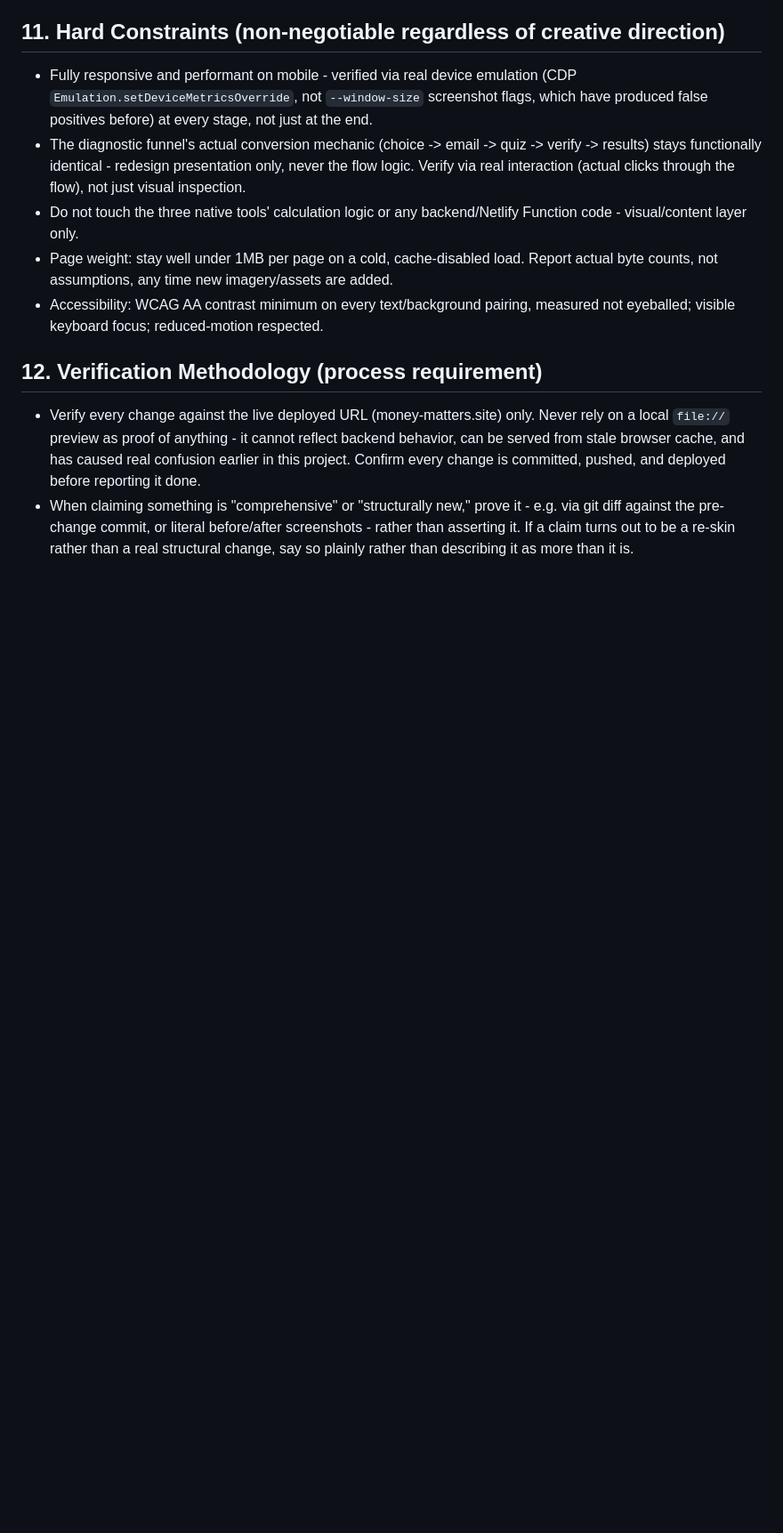
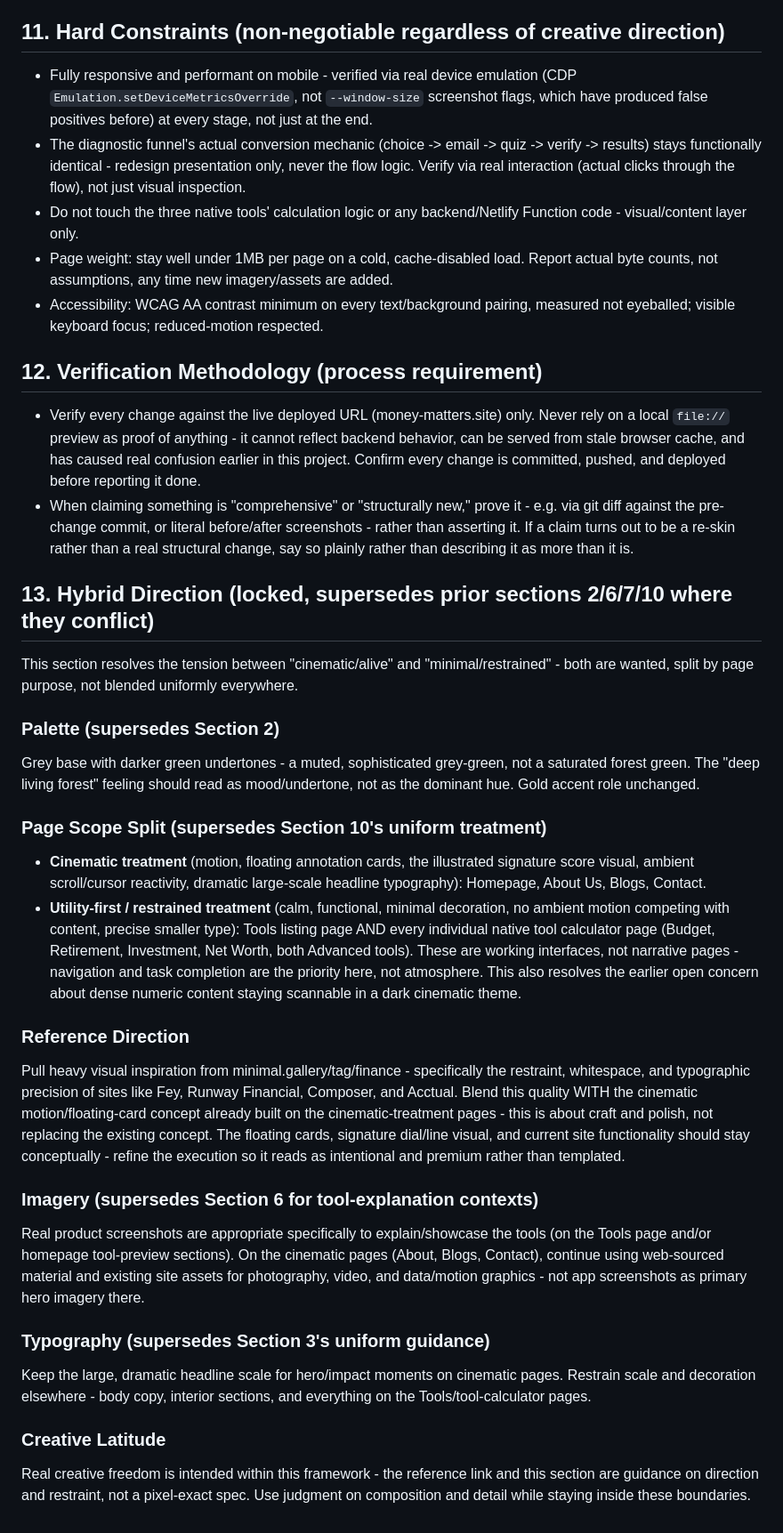
Before and after one commit to MoneyMattersTools/moneymatters., a Markdown page: DESIGN_SPEC.md, the part around the change. Shown at 89% size. Rendered like a GitHub page; blank space fills up the shorter version.

Commit message:
Add hybrid cinematic/minimal direction, resolves palette and page-scope tension

```diff
--- a/DESIGN_SPEC.md
+++ b/DESIGN_SPEC.md
@@ -80,3 +80,25 @@ Any messaging claiming "no login," "no signup," or similar must be checked again
 
 - Verify every change against the live deployed URL (money-matters.site) only. Never rely on a local `file://` preview as proof of anything - it cannot reflect backend behavior, can be served from stale browser cache, and has caused real confusion earlier in this project. Confirm every change is committed, pushed, and deployed before reporting it done.
 - When claiming something is "comprehensive" or "structurally new," prove it - e.g. via git diff against the pre-change commit, or literal before/after screenshots - rather than asserting it. If a claim turns out to be a re-skin rather than a real structural change, say so plainly rather than describing it as more than it is.
+## 13. Hybrid Direction (locked, supersedes prior sections 2/6/7/10 where they conflict)
+
+This section resolves the tension between "cinematic/alive" and "minimal/restrained" - both are wanted, split by page purpose, not blended uniformly everywhere.
+
+### Palette (supersedes Section 2)
+Grey base with darker green undertones - a muted, sophisticated grey-green, not a saturated forest green. The "deep living forest" feeling should read as mood/undertone, not as the dominant hue. Gold accent role unchanged.
+
+### Page Scope Split (supersedes Section 10's uniform treatment)
+- **Cinematic treatment** (motion, floating annotation cards, the illustrated signature score visual, ambient scroll/cursor reactivity, dramatic large-scale headline typography): Homepage, About Us, Blogs, Contact.
+- **Utility-first / restrained treatment** (calm, functional, minimal decoration, no ambient motion competing with content, precise smaller type): Tools listing page AND every individual native tool calculator page (Budget, Retirement, Investment, Net Worth, both Advanced tools). These are working interfaces, not narrative pages - navigation and task completion are the priority here, not atmosphere. This also resolves the earlier open concern about dense numeric content staying scannable in a dark cinematic theme.
+
+### Reference Direction
+Pull heavy visual inspiration from minimal.gallery/tag/finance - specifically the restraint, whitespace, and typographic precision of sites like Fey, Runway Financial, Composer, and Acctual. Blend this quality WITH the cinematic motion/floating-card concept already built on the cinematic-treatment pages - this is about craft and polish, not replacing the existing concept. The floating cards, signature dial/line visual, and current site functionality should stay conceptually - refine the execution so it reads as intentional and premium rather than templated.
+
+### Imagery (supersedes Section 6 for tool-explanation contexts)
+Real product screenshots are appropriate specifically to explain/showcase the tools (on the Tools page and/or homepage tool-preview sections). On the cinematic pages (About, Blogs, Contact), continue using web-sourced material and existing site assets for photography, video, and data/motion graphics - not app screenshots as primary hero imagery there.
+
+### Typography (supersedes Section 3's uniform guidance)
+Keep the large, dramatic headline scale for hero/impact moments on cinematic pages. Restrain scale and decoration elsewhere - body copy, interior sections, and everything on the Tools/tool-calculator pages.
+
+### Creative Latitude
+Real creative freedom is intended within this framework - the reference link and this section are guidance on direction and restraint, not a pixel-exact spec. Use judgment on composition and detail while staying inside these boundaries.
```
